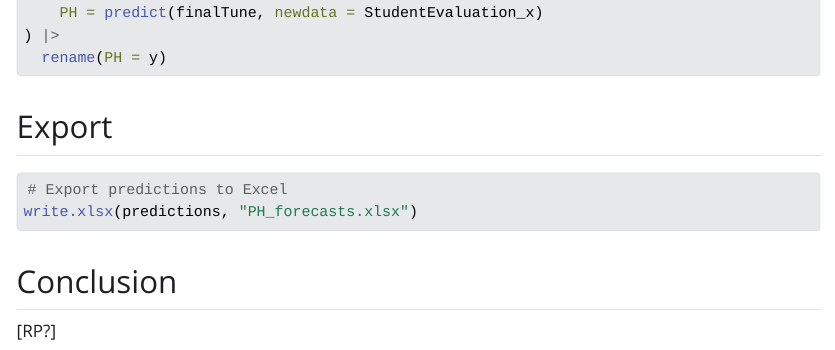
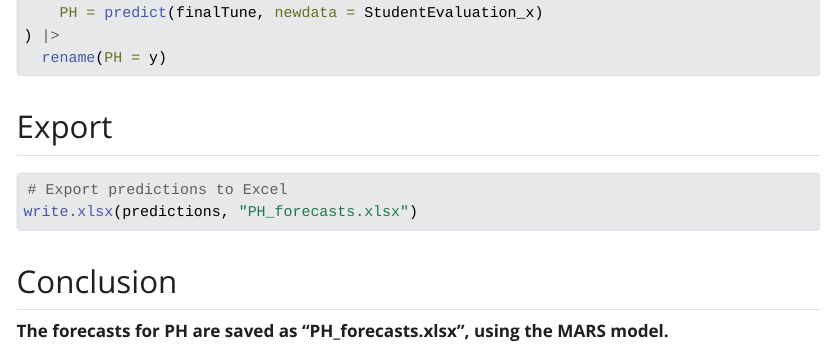
Before and after one commit to naomibuell/624-project-2, a Quarto document (Technical_Report.qmd): the page in a window 1100 px wide, from 10760 px down. The pictures show the output file Technical_Report.html that the author committed with the source, opened offline; Quarto's library style sheets are replaced by a plain one without menus.

Commit message:
Edited conclusion slightly

```diff
--- a/Technical_Report.qmd
+++ b/Technical_Report.qmd
@@ -518,4 +518,4 @@ write.xlsx(predictions, "PH_forecasts.xlsx")
 
 ## Conclusion
 
-\[RP?\]
+**The forecasts for PH are saved as "PH_forecasts.xlsx", using the `r best` model.**
```
Also changed, not shown: PH_forecasts.xlsx, Technical_Report.html.
